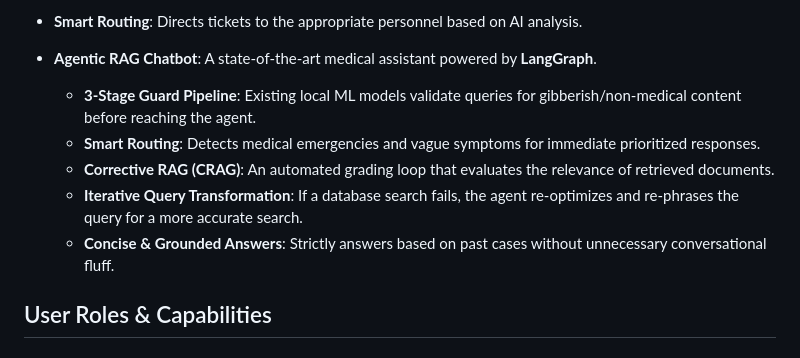
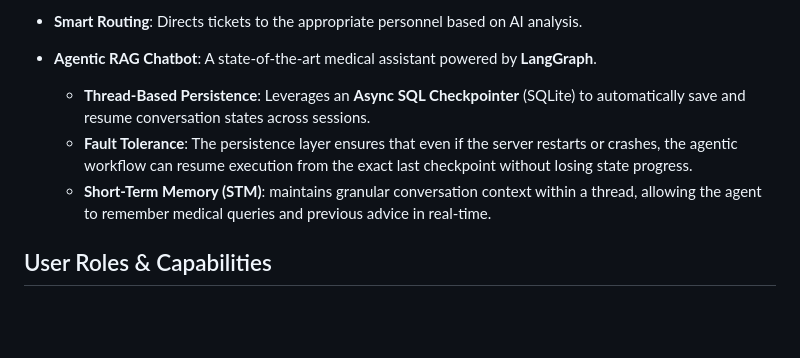
Before and after one commit to kiran20052002/AI-Medical-Triage-Hub, a Markdown page: README.md, the part around the change. GitHub-like rendering; blank space fills up the shorter version.

```diff
--- a/README.md
+++ b/README.md
@@ -17,11 +17,9 @@ An intelligent healthcare support platform that streamlines patient-doctor inter
 - **Smart Routing**: Directs tickets to the appropriate personnel based on AI analysis.
 
 - **Agentic RAG Chatbot**: A state-of-the-art medical assistant powered by **LangGraph**.
-  - **3-Stage Guard Pipeline**: Existing local ML models validate queries for gibberish/non-medical content before reaching the agent.
-  - **Smart Routing**: Detects medical emergencies and vague symptoms for immediate prioritized responses.
-  - **Corrective RAG (CRAG)**: An automated grading loop that evaluates the relevance of retrieved documents.
-  - **Iterative Query Transformation**: If a database search fails, the agent re-optimizes and re-phrases the query for a more accurate search.
-  - **Concise & Grounded Answers**: Strictly answers based on past cases without unnecessary conversational fluff.
+  - **Thread-Based Persistence**: Leverages an **Async SQL Checkpointer** (SQLite) to automatically save and resume conversation states across sessions.
+  - **Fault Tolerance**: The persistence layer ensures that even if the server restarts or crashes, the agentic workflow can resume execution from the exact last checkpoint without losing state progress.
+  - **Short-Term Memory (STM)**: maintains granular conversation context within a thread, allowing the agent to remember medical queries and previous advice in real-time.
 
 ## User Roles & Capabilities
 
```
